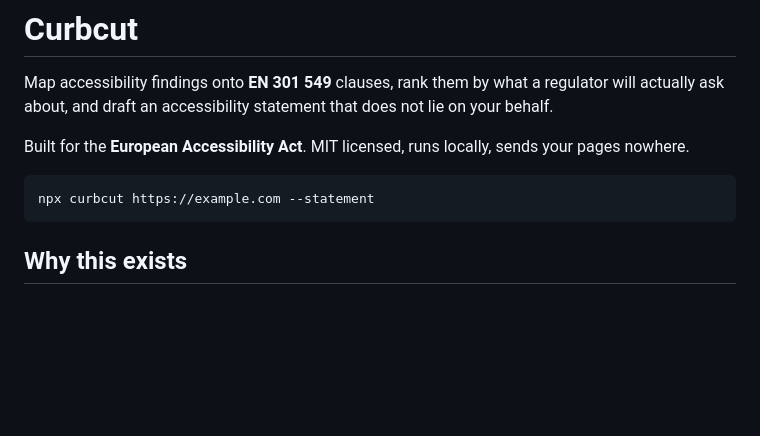
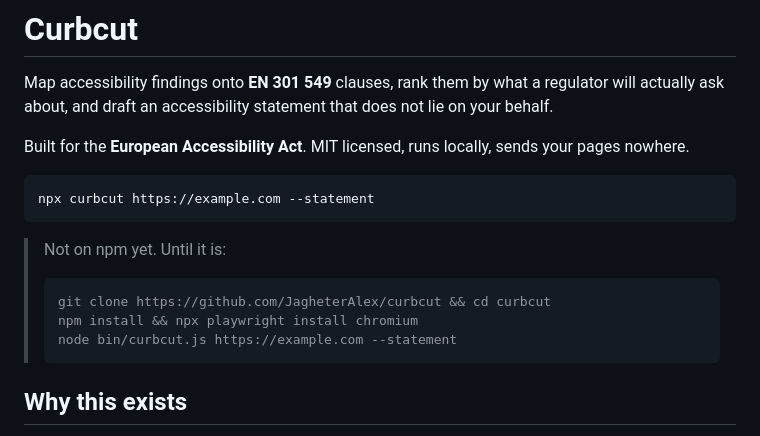
Before and after one commit to JagheterAlex/curbcut, a Markdown page: README.md, the part around the change. Rendered like a GitHub page; blank space fills up the shorter version.

Commit message:
Add clone-and-run instructions until the npm release lands
Co-Authored-By: Claude Opus 5 <noreply@anthropic.com>

````diff
--- a/README.md
+++ b/README.md
@@ -10,6 +10,13 @@ your pages nowhere.
 ```bash
 npx curbcut https://example.com --statement
 ```
+
+> Not on npm yet. Until it is:
+> ```bash
+> git clone https://github.com/JagheterAlex/curbcut && cd curbcut
+> npm install && npx playwright install chromium
+> node bin/curbcut.js https://example.com --statement
+> ```
 
 ## Why this exists
 
````
